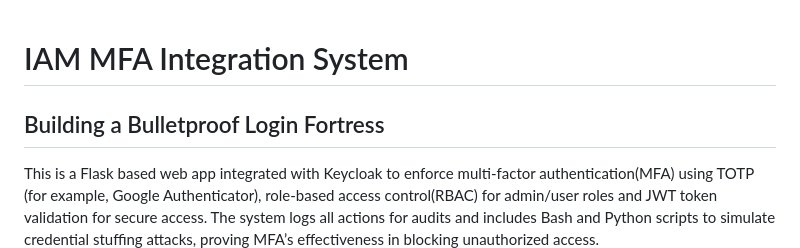
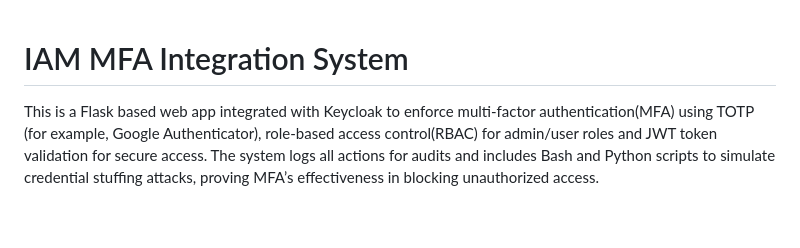
Before and after one commit to sortlight/IAM-MFA-system, a Markdown page: README.md, the part around the change. Drawn GitHub-style; blank space fills up the shorter version.

```diff
--- a/README.md
+++ b/README.md
@@ -1,6 +1,4 @@
 # IAM MFA Integration System
-
-## Building a Bulletproof Login Fortress
 
 This is a Flask based web app integrated with Keycloak to enforce multi-factor authentication(MFA) using TOTP (for example, Google Authenticator), role-based access control(RBAC) for admin/user roles and JWT token validation for secure access. The system logs all actions for audits and includes Bash and Python scripts to simulate credential stuffing attacks, proving MFA’s effectiveness in blocking unauthorized access.
 
```
